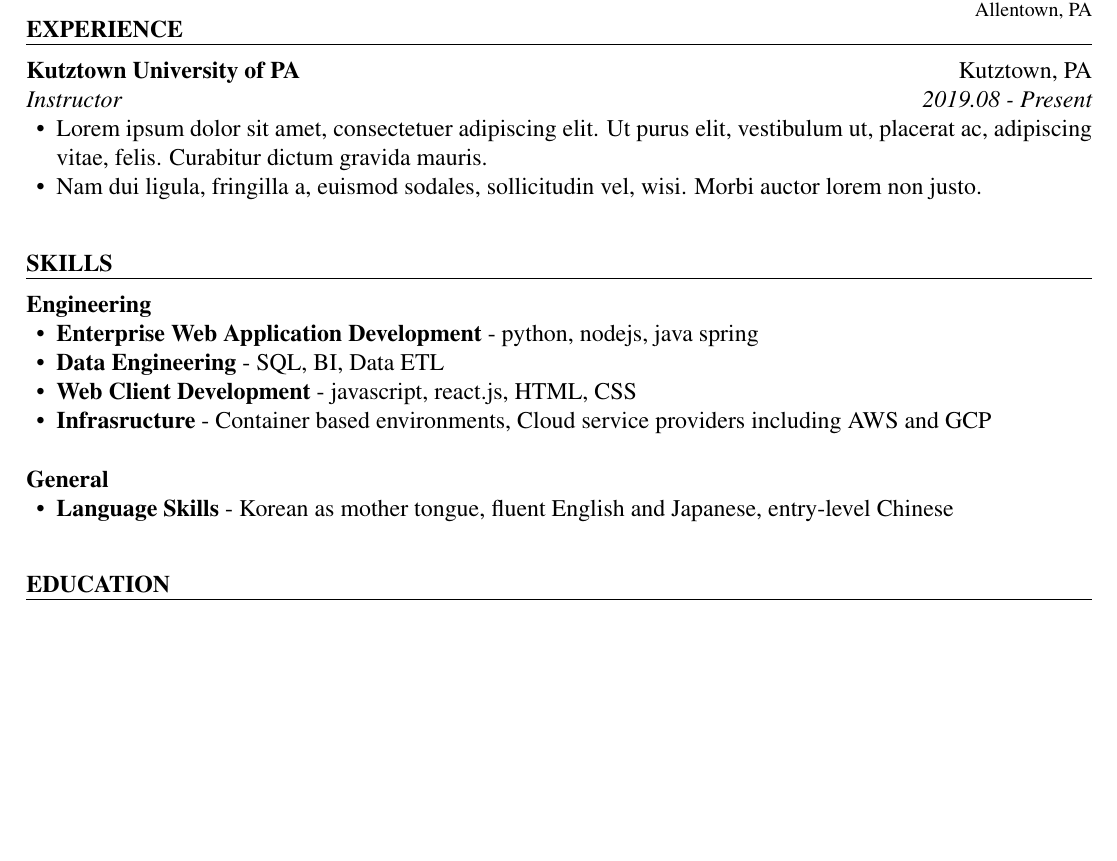
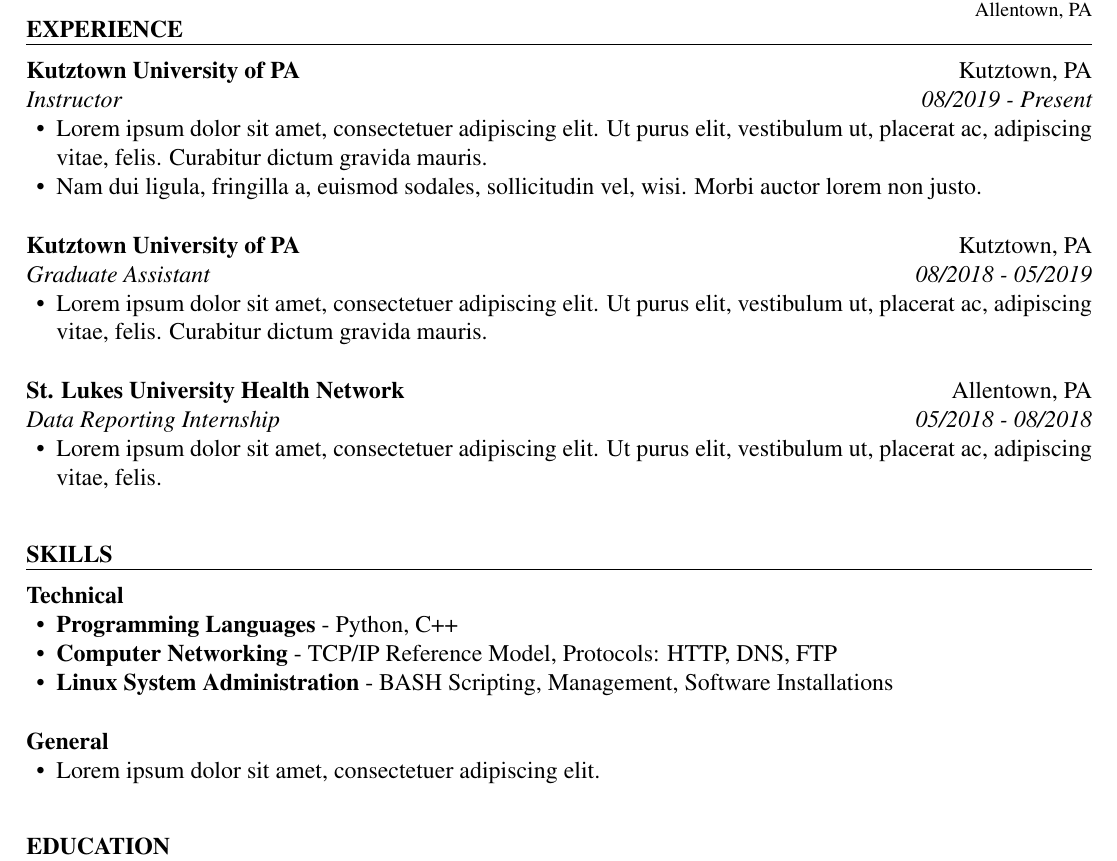
Before and after one commit to pat-earl/resume, a LaTeX CV (resume.tex): part of the page, cut so that both start at the same text, the shorter picture padded with empty space. Compiled offline with pdfLaTeX.

Commit message:
more updates

```diff
--- a/resume.tex
+++ b/resume.tex
@@ -12,27 +12,36 @@
 \makeheader
 
 \begin{ResumeSection}{experience}
-    \begin{ResumeSubsection}{org={Kutztown University of PA}, location={Kutztown, PA}, position={Instructor}, duration=2019.08 - Present}
+    \begin{ResumeSubsection}{org={Kutztown University of PA}, location={Kutztown, PA}, position={Instructor}, duration={08/2019 - Present}}
         \begin{itemize}
             \item \lipsum[1][1-3]
             \item \lipsum[2][1-2]
+        \end{itemize}
+    \end{ResumeSubsection}
+    \begin{ResumeSubsection}{org={Kutztown University of PA}, location={Kutztown, PA}, position={Graduate Assistant}, duration={08/2018 - 05/2019}}
+        \begin{itemize}
+            \item \lipsum[1][1-3]
+        \end{itemize}
+    \end{ResumeSubsection}
+    \begin{ResumeSubsection}{org={St. Lukes University Health Network}, location={Allentown, PA}, position={Data Reporting Internship}, duration={05/2018 - 08/2018}}
+        \begin{itemize}
+            \item \lipsum[1][1-2]
         \end{itemize}
     \end{ResumeSubsection}
 \end{ResumeSection}
 
 \begin{ResumeSection}{skills}
     \newcommand{\skill}[2]{\textbf{#1} - #2}
-    \begin{ResumeSubsection}{org=Engineering}
+    \begin{ResumeSubsection}{org=Technical}
         \begin{itemize}
-            \item \skill{Enterprise Web Application Development}{python, nodejs, java spring}
-            \item \skill{Data Engineering}{SQL, BI, Data ETL}
-            \item \skill{Web Client Development}{javascript, react.js, HTML, CSS}
-            \item \skill{Infrasructure}{Container based environments, Cloud service providers including AWS and GCP}
+            \item \skill{Programming Languages}{Python, C++}
+            \item \skill{Computer Networking}{TCP/IP Reference Model, Protocols: HTTP, DNS, FTP}
+            \item \skill{Linux System Administration}{BASH Scripting, Management, Software Installations}
         \end{itemize}
     \end{ResumeSubsection}
     \begin{ResumeSubsection}{org=General}
         \begin{itemize}
-            \item \skill{Language Skills}{Korean as mother tongue, fluent English and Japanese, entry-level Chinese}
+            \item \lipsum[1][1]
         \end{itemize}
     \end{ResumeSubsection}
 \end{ResumeSection}
```
Also changed, not shown: resume.pdf.
